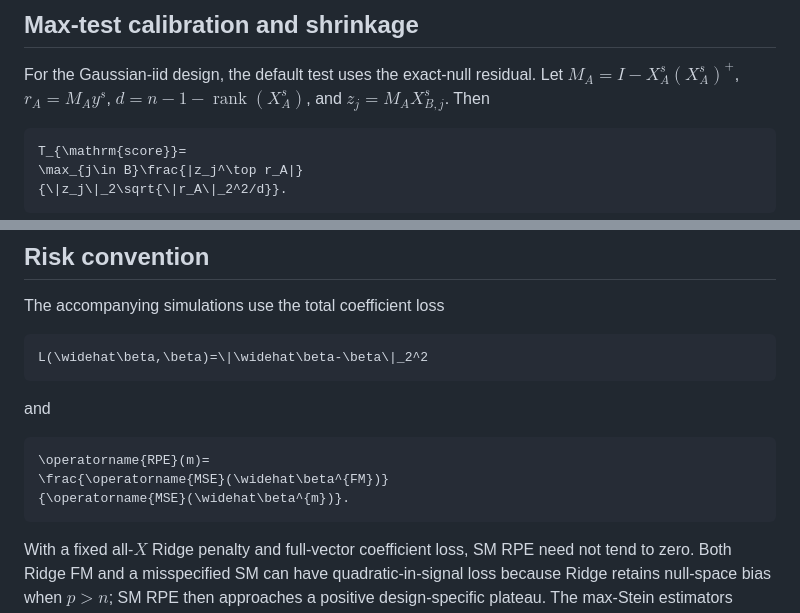
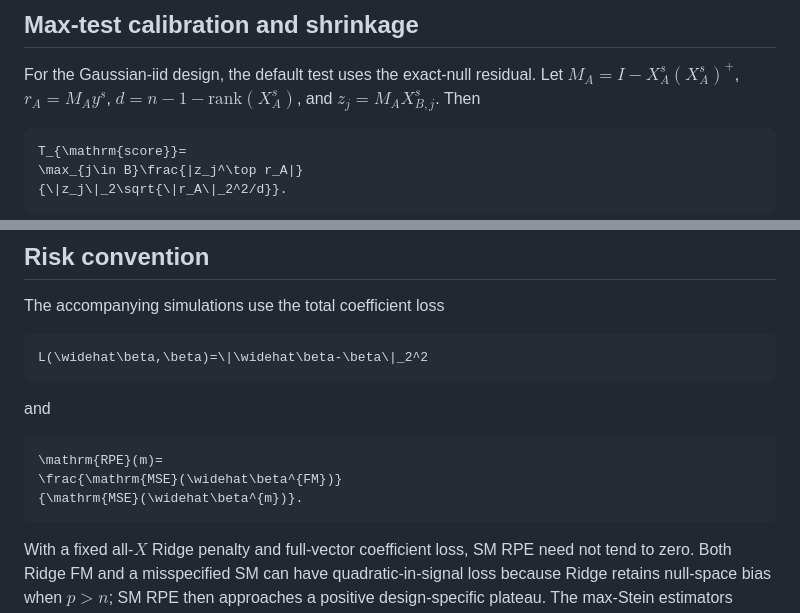
Before and after one commit to byuzbasi/HDMaxShrink, a Markdown page: README.md, 2 parts joined by grey strips. Rendered like a GitHub page.

Commit message:
Use supported upright math labels in GitHub README

````diff
--- a/README.md
+++ b/README.md
@@ -162,7 +162,7 @@ the same training-fit scaling rule.
 
 For the Gaussian-iid design, the default test uses the exact-null residual.
 Let $`M_A=I-X_A^s(X_A^s)^+`$, $`r_A=M_Ay^s`$,
-$`d=n-1-\operatorname{rank}(X_A^s)`$, and
+$`d=n-1-\mathrm{rank}(X_A^s)`$, and
 $`z_j=M_AX^s_{B,j}`$. Then
 
 ```math
@@ -277,9 +277,9 @@ L(\widehat\beta,\beta)=\|\widehat\beta-\beta\|_2^2
 and
 
 ```math
-\operatorname{RPE}(m)=
-\frac{\operatorname{MSE}(\widehat\beta^{FM})}
-{\operatorname{MSE}(\widehat\beta^{m})}.
+\mathrm{RPE}(m)=
+\frac{\mathrm{MSE}(\widehat\beta^{FM})}
+{\mathrm{MSE}(\widehat\beta^{m})}.
 ```
 
 With a fixed all-$`X`$ Ridge penalty and full-vector coefficient loss, SM RPE
````
